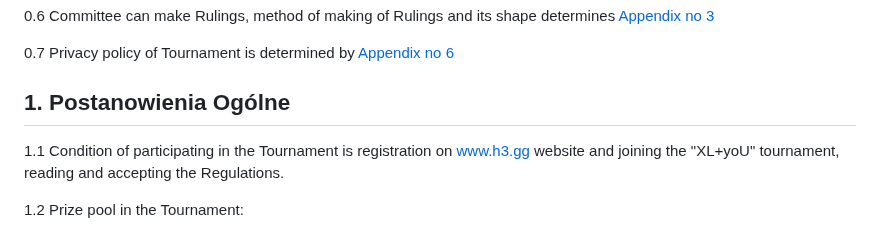
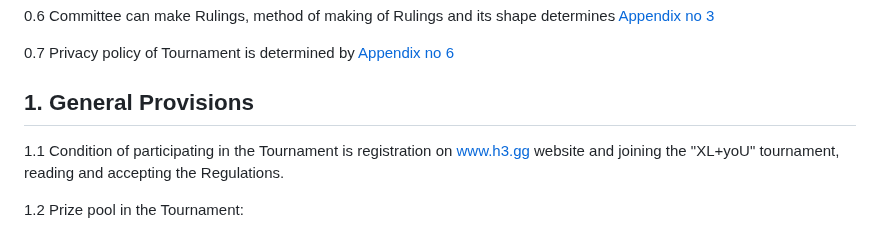
Before and after one commit to KubarytTournaments/XL-plus-U, a Markdown page: Regulations/Regulations_of_XL+yoU_tournament.md, the part around the change. Drawn GitHub-style.

```diff
--- a/Regulations/Regulations_of_XL+yoU_tournament.md
+++ b/Regulations/Regulations_of_XL+yoU_tournament.md
@@ -16,7 +16,7 @@
 
 0.7 Privacy policy of Tournament is determined by [Appendix no 6](#appendix-no-6)
 
-## 1. Postanowienia Ogólne
+## 1. General Provisions
 
 1.1 Condition of participating in the Tournament is registration on www.h3.gg website and joining the "XL+yoU" tournament, reading and accepting the Regulations.
 
```
